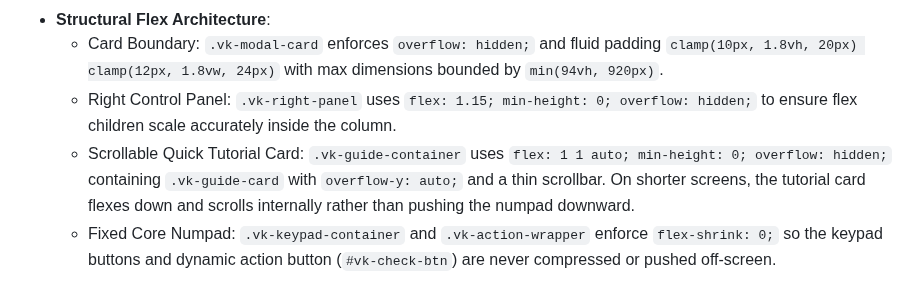
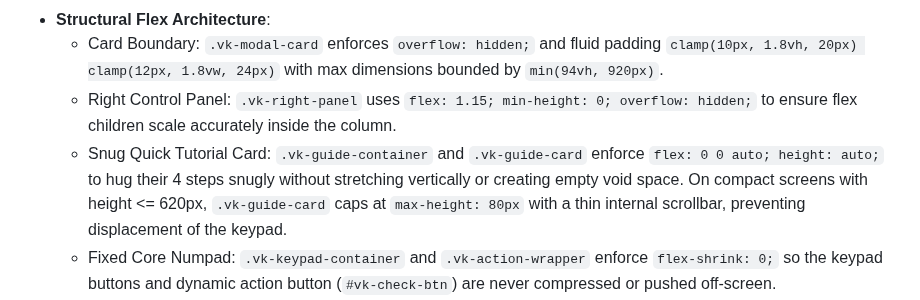
Before and after one commit to d-did-this/stoichbalance-web, a Markdown page: ARCHITECTURE.md, the part around the change. GitHub-like rendering.

Commit message:
Production release: Snug auto-fitting equation builder guide card and robust keypad containment ()

```diff
--- a/ARCHITECTURE.md
+++ b/ARCHITECTURE.md
@@ -215,7 +215,7 @@ To eliminate element collisions, text squeezing, and beaker clipping on tablet s
 * **Structural Flex Architecture**:
   - Card Boundary: `.vk-modal-card` enforces `overflow: hidden;` and fluid padding `clamp(10px, 1.8vh, 20px) clamp(12px, 1.8vw, 24px)` with max dimensions bounded by `min(94vh, 920px)`.
   - Right Control Panel: `.vk-right-panel` uses `flex: 1.15; min-height: 0; overflow: hidden;` to ensure flex children scale accurately inside the column.
-  - Scrollable Quick Tutorial Card: `.vk-guide-container` uses `flex: 1 1 auto; min-height: 0; overflow: hidden;` containing `.vk-guide-card` with `overflow-y: auto;` and a thin scrollbar. On shorter screens, the tutorial card flexes down and scrolls internally rather than pushing the numpad downward.
+  - Snug Quick Tutorial Card: `.vk-guide-container` and `.vk-guide-card` enforce `flex: 0 0 auto; height: auto;` to hug their 4 steps snugly without stretching vertically or creating empty void space. On compact screens with height <= 620px, `.vk-guide-card` caps at `max-height: 80px` with a thin internal scrollbar, preventing displacement of the keypad.
   - Fixed Core Numpad: `.vk-keypad-container` and `.vk-action-wrapper` enforce `flex-shrink: 0;` so the keypad buttons and dynamic action button (`#vk-check-btn`) are never compressed or pushed off-screen.
   - Fluid Button Sizing: `.vk-num-btn` utilizes `height: clamp(28px, 4.4vh, 40px)` and `.vk-op-btn` utilizes `height: clamp(30px, 4.6vh, 40px)` with responsive font sizes, scaling smoothly across resolutions without hardcoded `min-height` locks.
   - Compact Media Breakpoints: `@media (max-height: 780px)` and `@media (max-height: 620px)` adjust padding, step description sizing, and button heights for tight viewports down to 500px.
```
